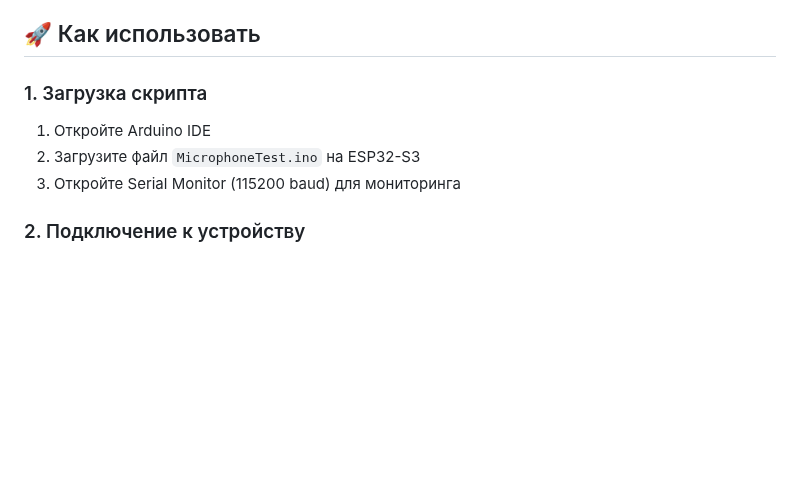
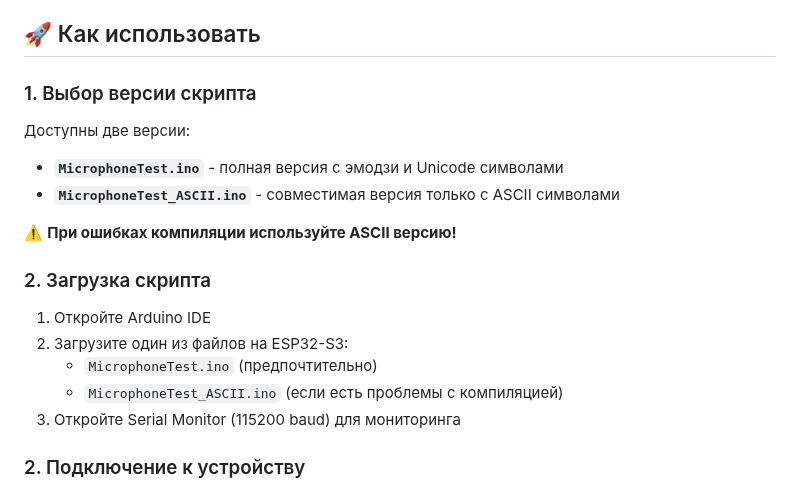
Before and after one commit to sfedoryako/saesp32, a Markdown page: README_MicrophoneTest.md, the part around the change. Rendered like a GitHub page; blank space fills up the shorter version.

Commit message:
Update documentation to explain both script versions
- Add section explaining choice between Unicode and ASCII versions
- Recommend ASCII version for compilation issues
- Clarify that MicrophoneTest_ASCII.ino should be used if errors occur
- Improve troubleshooting guidance for compilation problems

```diff
--- a/README_MicrophoneTest.md
+++ b/README_MicrophoneTest.md
@@ -22,10 +22,20 @@
 
 ## 🚀 Как использовать
 
-### 1. Загрузка скрипта
+### 1. Выбор версии скрипта
+
+Доступны две версии:
+- **`MicrophoneTest.ino`** - полная версия с эмодзи и Unicode символами
+- **`MicrophoneTest_ASCII.ino`** - совместимая версия только с ASCII символами
+
+⚠️ **При ошибках компиляции используйте ASCII версию!**
+
+### 2. Загрузка скрипта
 
 1. Откройте Arduino IDE
-2. Загрузите файл `MicrophoneTest.ino` на ESP32-S3
+2. Загрузите один из файлов на ESP32-S3:
+   - `MicrophoneTest.ino` (предпочтительно)
+   - `MicrophoneTest_ASCII.ino` (если есть проблемы с компиляцией)
 3. Откройте Serial Monitor (115200 baud) для мониторинга
 
 ### 2. Подключение к устройству
```
